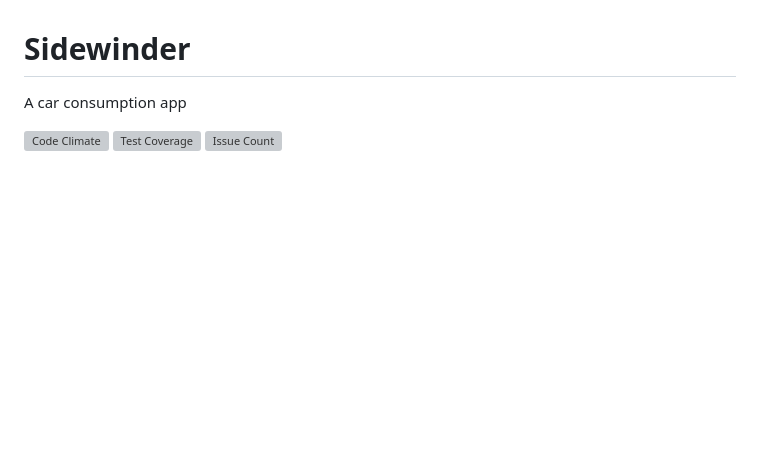
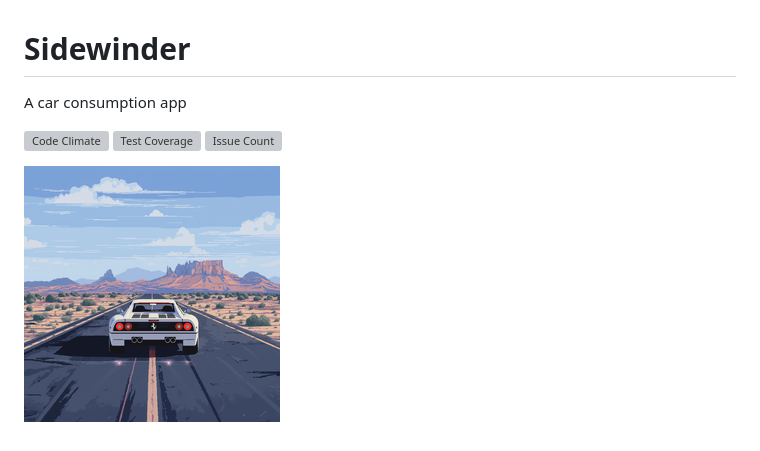
Before and after one commit to darthjee/sidewinder, a Markdown page: README.md, the part around the change. GitHub-like rendering; pictures changed too: sidewinder.png (added); blank space fills up the shorter version; grey boxes are pictures that could not be loaded.

Commit message:
Add image

```diff
--- a/README.md
+++ b/README.md
@@ -5,3 +5,5 @@ A car consumption app
 [![Code Climate](https://codeclimate.com/github/darthjee/sidewinder/badges/gpa.svg)](https://codeclimate.com/github/darthjee/sidewinder)
 [![Test Coverage](https://codeclimate.com/github/darthjee/sidewinder/badges/coverage.svg)](https://codeclimate.com/github/darthjee/sidewinder/coverage)
 [![Issue Count](https://codeclimate.com/github/darthjee/sidewinder/badges/issue_count.svg)](https://codeclimate.com/github/darthjee/sidewinder)
+
+![sidewinder](https://raw.githubusercontent.com/darthjee/sidewinder/master/sidewinder.png)
```
